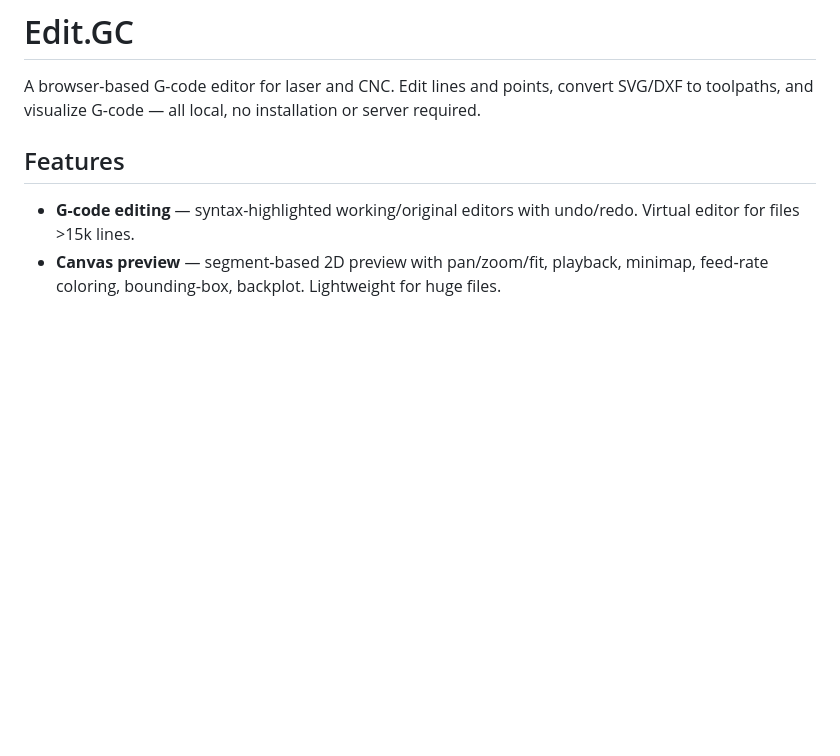
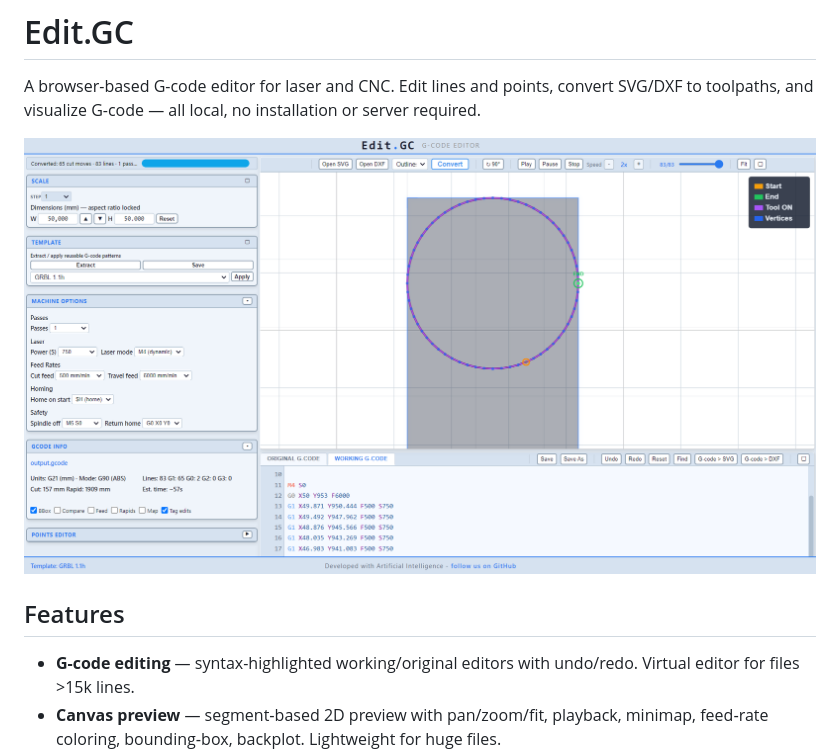
Before and after one commit to nasp2000/Edit.GC, a Markdown page: README.md, the part around the change. Drawn GitHub-style; pictures changed too: app/image/home.png (added); blank space fills up the shorter version.

Commit message:
Add home.png screenshot to README

```diff
--- a/README.md
+++ b/README.md
@@ -1,6 +1,8 @@
 # Edit.GC
 
 A browser-based G-code editor for laser and CNC. Edit lines and points, convert SVG/DXF to toolpaths, and visualize G-code — all local, no installation or server required.
+
+![Edit.GC](app/image/home.png)
 
 ## Features
 
```
